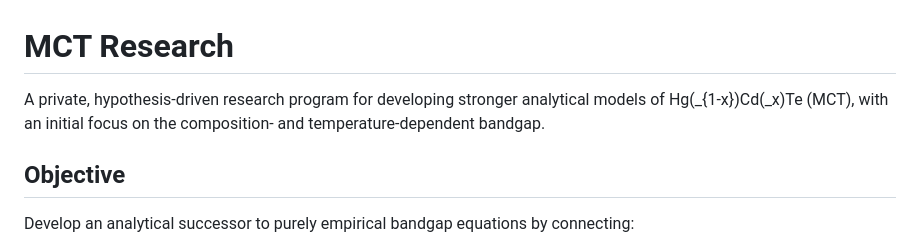
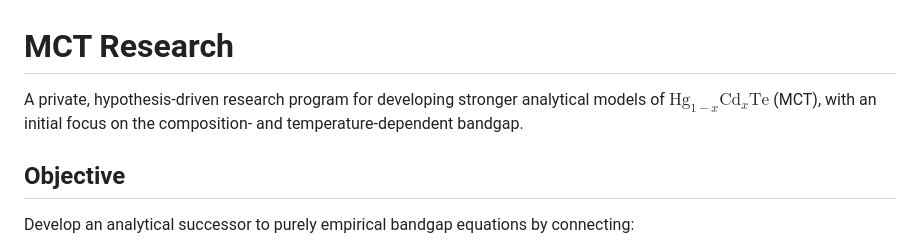
Before and after one commit to Kajin-0/MCT-research, a Markdown page: README.md, the part around one of its changes. Rendered like a GitHub page.

Commit message:
Fix GitHub math rendering in README

```diff
--- a/README.md
+++ b/README.md
@@ -1,6 +1,6 @@
 # MCT Research
 
-A private, hypothesis-driven research program for developing stronger analytical models of Hg\(_{1-x}\)Cd\(_x\)Te (MCT), with an initial focus on the composition- and temperature-dependent bandgap.
+A private, hypothesis-driven research program for developing stronger analytical models of $\mathrm{Hg}_{1-x}\mathrm{Cd}_x\mathrm{Te}$ (MCT), with an initial focus on the composition- and temperature-dependent bandgap.
 
 ## Objective
 
```
Also changed, not shown: other parts of README.md (+10 -10 lines).
